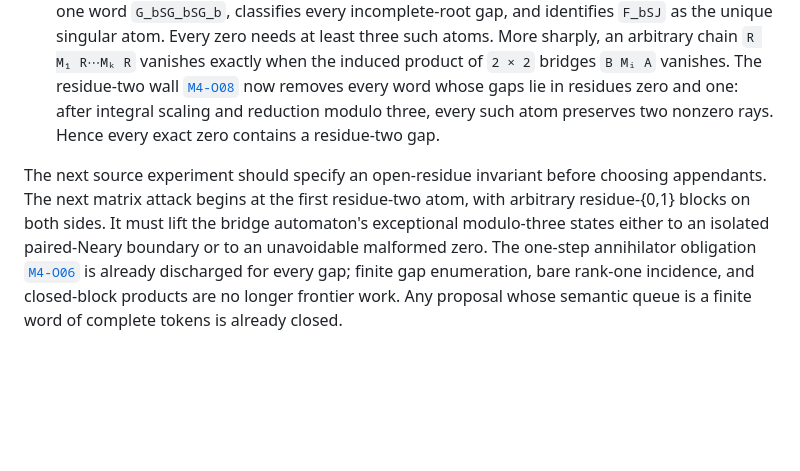
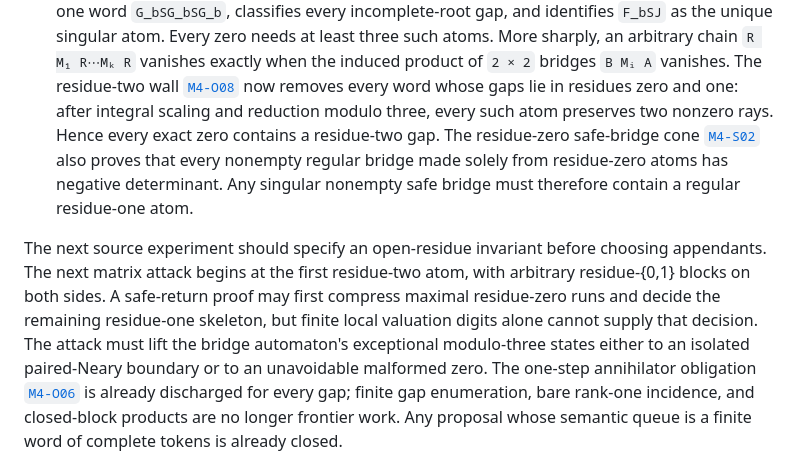
Before and after one commit to aoaoaoaoaoaoaoaoaoaoaoaoaoaoaoaoaoaoaoa/math, a Markdown page: FRONTIER.md, the part around the change. Rendered like a GitHub page; blank space fills up the shorter version.

```diff
--- a/FRONTIER.md
+++ b/FRONTIER.md
@@ -274,12 +274,19 @@ Two architectures survive.
    product of `2 × 2` bridges `B Mᵢ A` vanishes. The residue-two wall
    [`M4-O08`](SALVAGE.md#m4-o08-residue-two-necessary-wall) now removes every word whose gaps
    lie in residues zero and one: after integral scaling and reduction modulo three, every such
-   atom preserves two nonzero rays. Hence every exact zero contains a residue-two gap.
+   atom preserves two nonzero rays. Hence every exact zero contains a residue-two gap. The
+   residue-zero safe-bridge cone
+   [`M4-S02`](SALVAGE.md#m4-s02-residue-zero-safe-bridge-cone) also proves that every nonempty
+   regular bridge made solely from residue-zero atoms has negative determinant. Any singular
+   nonempty safe bridge must therefore contain a regular residue-one atom.
 
 The next source experiment should specify an open-residue invariant before choosing appendants.
 The next matrix attack begins at the first residue-two atom, with arbitrary residue-{0,1} blocks
-on both sides. It must lift the bridge automaton's exceptional modulo-three states either to an
-isolated paired-Neary boundary or to an unavoidable malformed zero. The one-step annihilator obligation
+on both sides. A safe-return proof may first compress maximal residue-zero runs and decide the
+remaining residue-one skeleton, but finite local valuation digits alone cannot supply that
+decision. The attack must
+lift the bridge automaton's exceptional modulo-three states either to an isolated paired-Neary
+boundary or to an unavoidable malformed zero. The one-step annihilator obligation
 [`M4-O06`](SALVAGE.md#m4-o06-punctuation-image-annihilator) is already discharged for every gap;
 finite gap enumeration, bare rank-one incidence, and closed-block products are no longer frontier
 work. Any proposal whose semantic queue is a finite word of complete tokens is already closed.
```
Also changed, not shown: SALVAGE.md (+46 -4 lines), audits/m43-safe-return-2026-08-06.md (added, +158 -0 lines).
